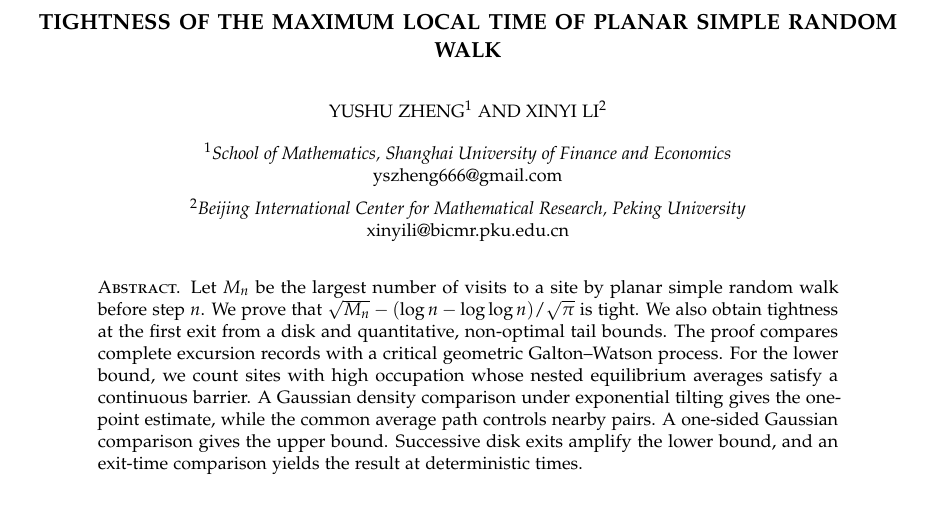
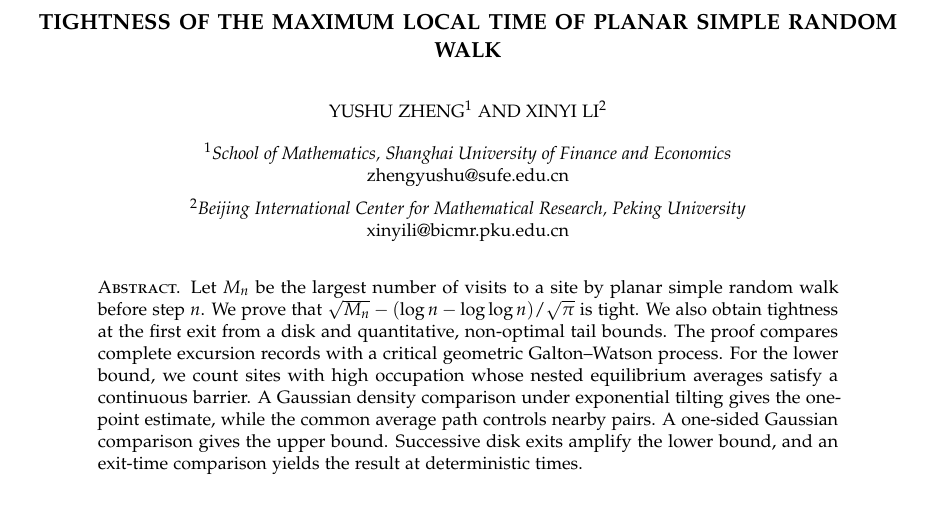
Before and after one commit to yszheng666/SRW_max_local_time, a LaTeX paper (SRW_max_local_time.tex): part of page 1 of 40, cut so that both start at the same text. Compiled offline with pdfLaTeX.

Commit message:
Use SUFE email address for Yushu Zheng

```diff
--- a/SRW_max_local_time.tex
+++ b/SRW_max_local_time.tex
@@ -40,7 +40,7 @@
   \hypersetup{urlcolor=black}
   \textsuperscript{1}\textit{School of Mathematics,
   Shanghai University of Finance and Economics}\par
-  \href{mailto:yszheng666@gmail.com}{\textnormal{yszheng666@gmail.com}}\par\vspace{5pt}
+  \href{mailto:zhengyushu@sufe.edu.cn}{\textnormal{zhengyushu@sufe.edu.cn}}\par\vspace{5pt}
   \textsuperscript{2}\textit{Beijing International Center for Mathematical Research,
   Peking University}\par
   \href{mailto:xinyili@bicmr.pku.edu.cn}{\textnormal{xinyili@bicmr.pku.edu.cn}}\par
```
Also changed, not shown: README.md.
